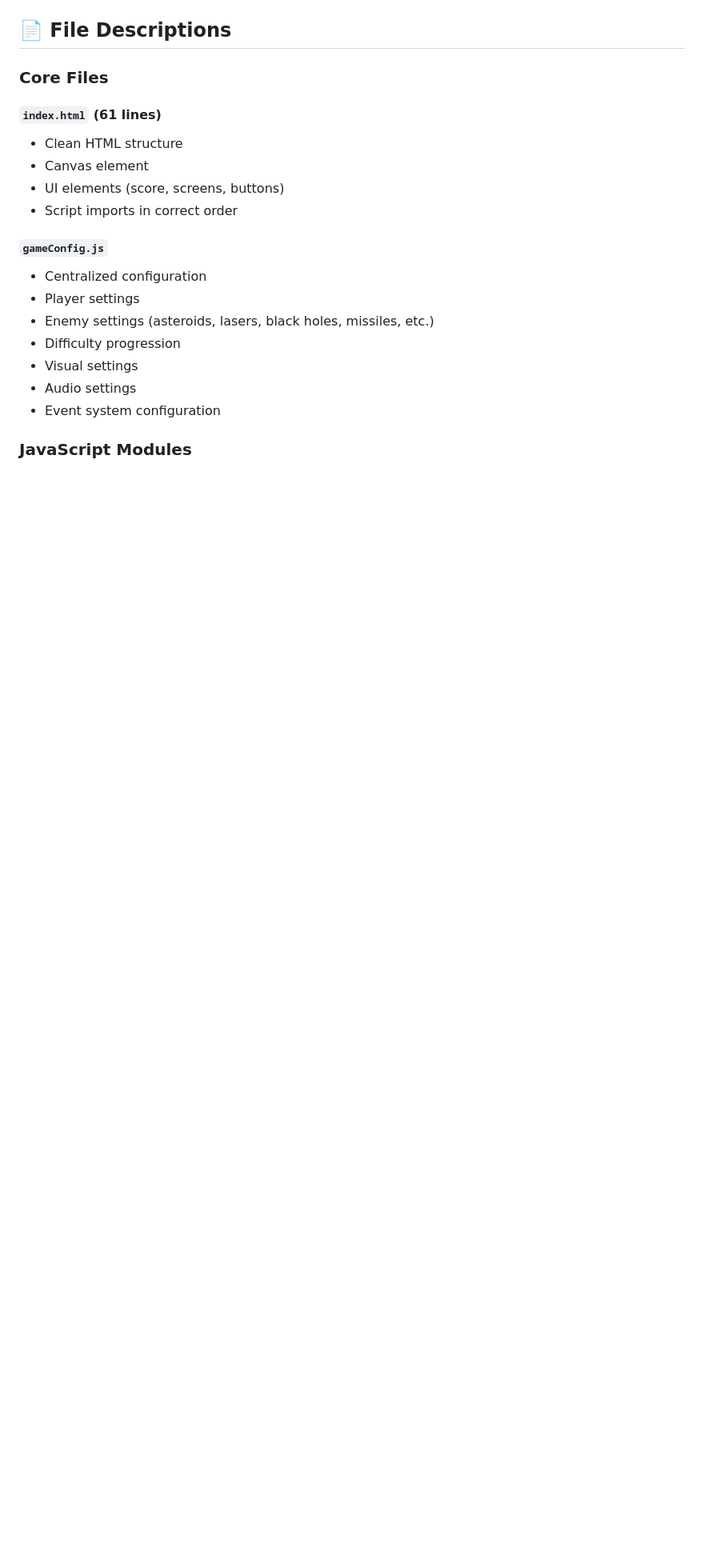
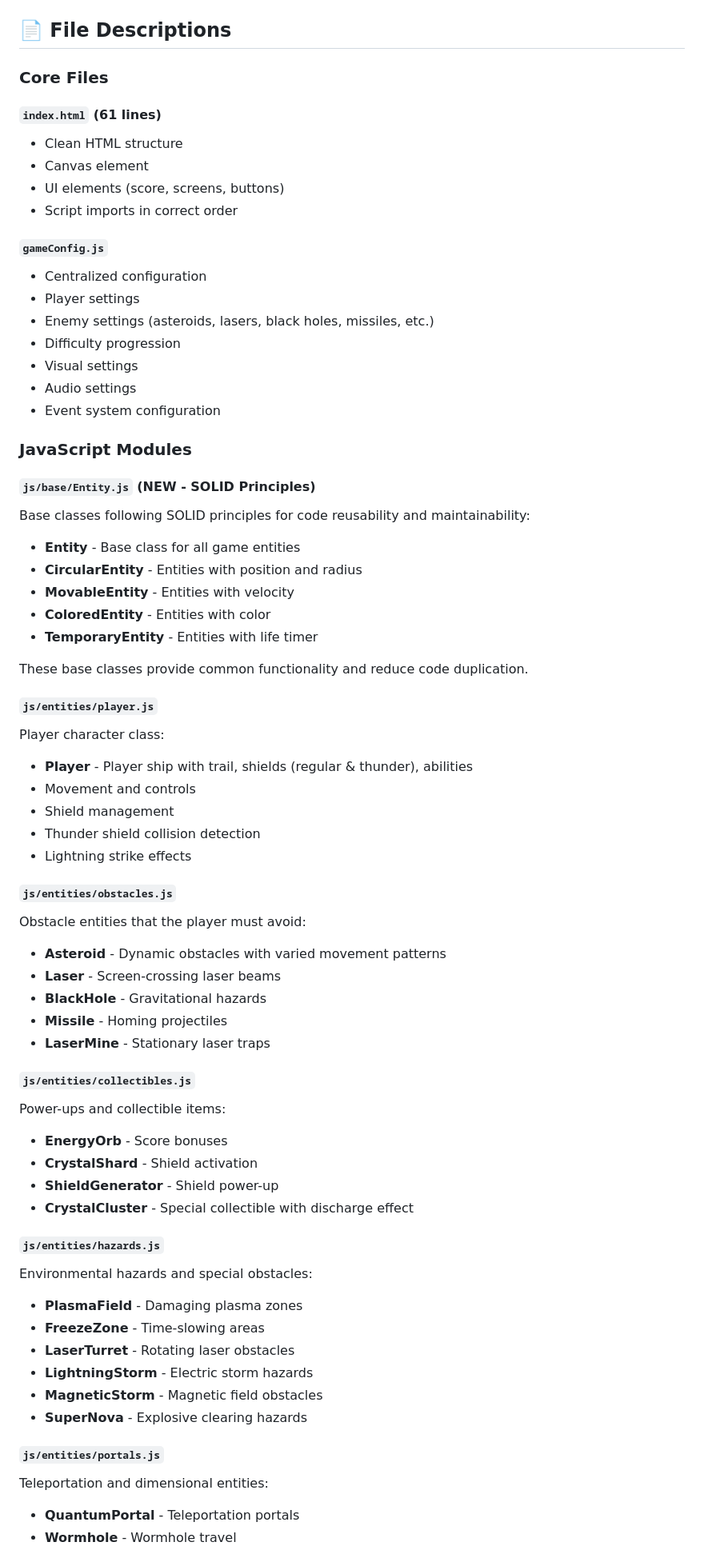
Before and after one commit to lequockhanh19521680/Game-Vibe-Plane, a Markdown page: STRUCTURE.md, the part around one of its changes. Shown at 80% size. GitHub-like rendering; blank space fills up the shorter version.

```diff
--- a/STRUCTURE.md
+++ b/STRUCTURE.md
@@ -44,3 +53,50 @@ Game-Vibe-Plane/
 
 ### JavaScript Modules
 
+#### `js/base/Entity.js` (NEW - SOLID Principles)
+Base classes following SOLID principles for code reusability and maintainability:
+- **Entity** - Base class for all game entities
+- **CircularEntity** - Entities with position and radius
+- **MovableEntity** - Entities with velocity
+- **ColoredEntity** - Entities with color
+- **TemporaryEntity** - Entities with life timer
+
+These base classes provide common functionality and reduce code duplication.
+
+#### `js/entities/player.js`
+Player character class:
+- **Player** - Player ship with trail, shields (regular & thunder), abilities
+- Movement and controls
+- Shield management
+- Thunder shield collision detection
+- Lightning strike effects
+
+#### `js/entities/obstacles.js`
+Obstacle entities that the player must avoid:
+- **Asteroid** - Dynamic obstacles with varied movement patterns
+- **Laser** - Screen-crossing laser beams
+- **BlackHole** - Gravitational hazards
+- **Missile** - Homing projectiles
+- **LaserMine** - Stationary laser traps
+
+#### `js/entities/collectibles.js`
+Power-ups and collectible items:
+- **EnergyOrb** - Score bonuses
+- **CrystalShard** - Shield activation
+- **ShieldGenerator** - Shield power-up
+- **CrystalCluster** - Special collectible with discharge effect
+
+#### `js/entities/hazards.js`
+Environmental hazards and special obstacles:
+- **PlasmaField** - Damaging plasma zones
+- **FreezeZone** - Time-slowing areas
+- **LaserTurret** - Rotating laser obstacles
+- **LightningStorm** - Electric storm hazards
+- **MagneticStorm** - Magnetic field obstacles
+- **SuperNova** - Explosive clearing hazards
+
+#### `js/entities/portals.js`
+Teleportation and dimensional entities:
+- **QuantumPortal** - Teleportation portals
+- **Wormhole** - Wormhole travel
+
```
Also changed, not shown: other parts of STRUCTURE.md (+76 -61 lines).
